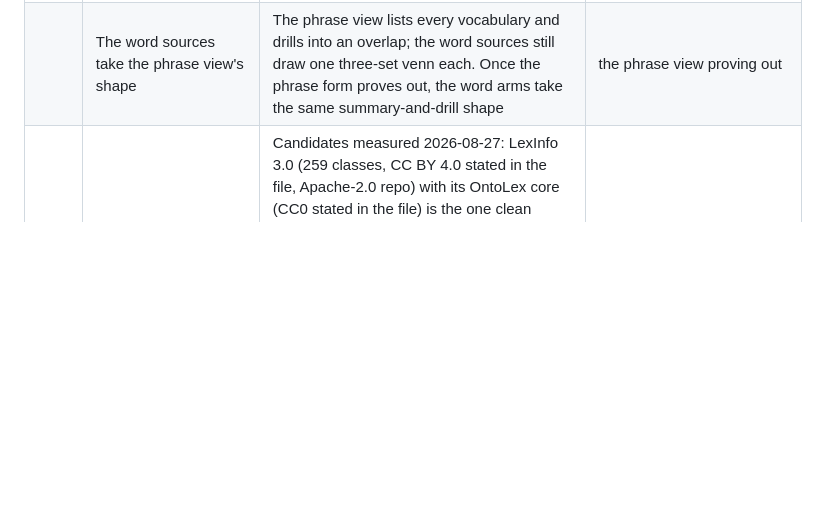
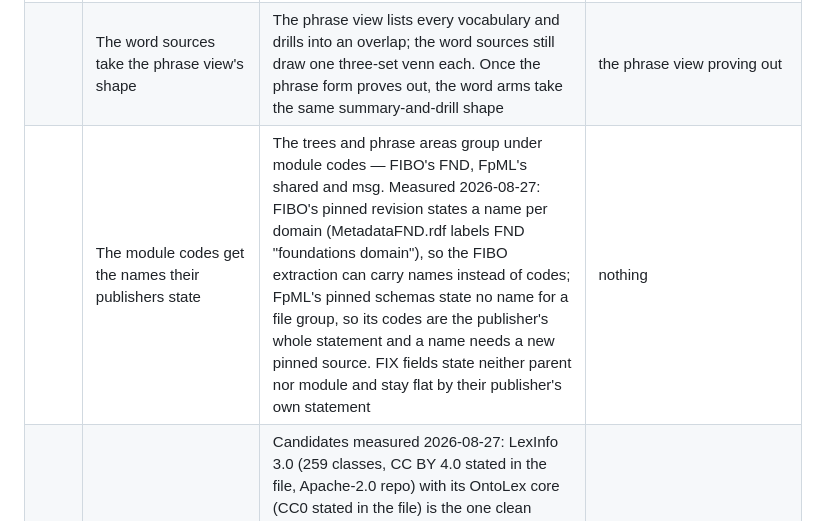
Before and after one commit to fiftiesHousewife/Semantic, a Markdown page: BACKLOG.md, the part around the change. GitHub-like rendering; blank space fills up the shorter version.

Commit message:
Record what the publishers state for module names
Co-Authored-By: Claude Fable 5 <noreply@anthropic.com>

```diff
--- a/BACKLOG.md
+++ b/BACKLOG.md
@@ -43,6 +43,7 @@ The phrase design is commissioned first and starts the next session; beneath it
 |---|---|---|---|
 | **next** | Phrase evidence reaches the divergence arithmetic | [`PHRASE_EVIDENCE.md`](docs/plans/PHRASE_EVIDENCE.md) is the design; its steps 1 and 2 are landed and measured 2026-08-27 — the sense record names its placing label, the phrase view names every vocabulary with its description and opens each into an overlap drawn at the level where its matches part ways, and the corroborated weight moves the CSO arm on all nine members while the finance labels prove to live only in the term vocabularies. What is left: the permutation bar for the term path (3b), then the published term as the pooled unit with the corpus re-pooled (3a) | nothing |
 | | The word sources take the phrase view's shape | The phrase view lists every vocabulary and drills into an overlap; the word sources still draw one three-set venn each. Once the phrase form proves out, the word arms take the same summary-and-drill shape | the phrase view proving out |
+| | The module codes get the names their publishers state | The trees and phrase areas group under module codes — FIBO's FND, FpML's shared and msg. Measured 2026-08-27: FIBO's pinned revision states a name per domain (MetadataFND.rdf labels FND "foundations domain"), so the FIBO extraction can carry names instead of codes; FpML's pinned schemas state no name for a file group, so its codes are the publisher's whole statement and a name needs a new pinned source. FIX fields state neither parent nor module and stay flat by their publisher's own statement | nothing |
 | | A linguistics vocabulary beyond OLiA | Candidates measured 2026-08-27: LexInfo 3.0 (259 classes, CC BY 4.0 stated in the file, Apache-2.0 repo) with its OntoLex core (CC0 stated in the file) is the one clean ecosystem — noun phrase, collocation, morphological root, lexical concept, concept set, canonical form; GOLD is out at the licence gate; the NLP fields taxonomy (BSD-3, 83 fields, prose per concept) is placement-shaped, not matched. None states the measured gap words — lemma, lemmatisation, head word, content word, open class — so the bundle raises coverage without closing the gap. Bundle LexInfo + OntoLex per `adding-a-taxonomy` when a linguistics member joins the evaluation set, and measure then | nothing |
 | **1** | The reading cannot be argued with from the files it publishes | `evidence.json` carries the term path's workings and nothing about which word voted for what. It must carry each word's votes with their coverage and specificity, the words that agreed per phrase, a topic dropped with the rule that dropped it, and a run set aside recorded as a run. The `debugging-a-reading` skill holds the method until it does | nothing |
 | **2** | Java 25 | `cs.java-conventions` pins `JavaLanguageVersion.of(21)`. One line, then whatever `-Werror` finds | nothing |
```
